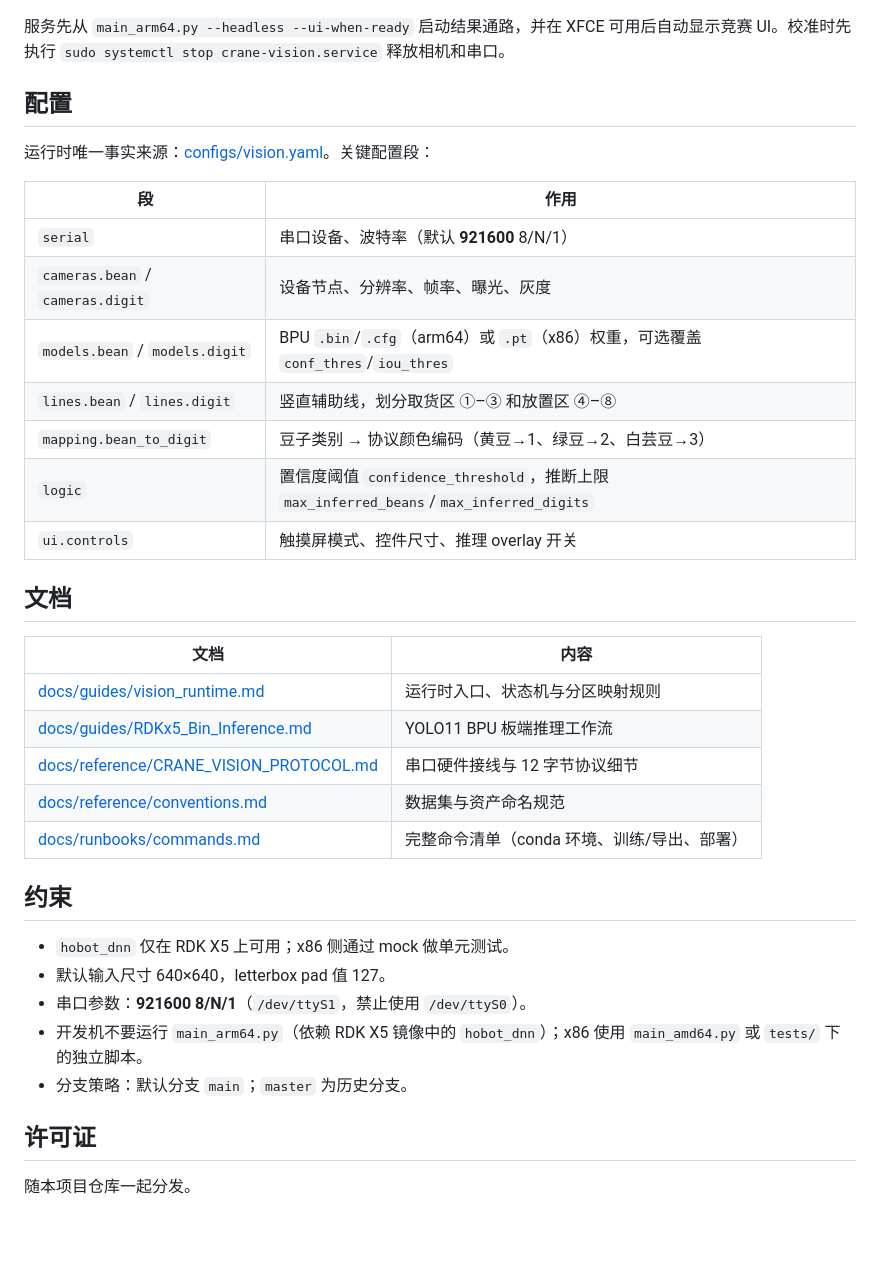
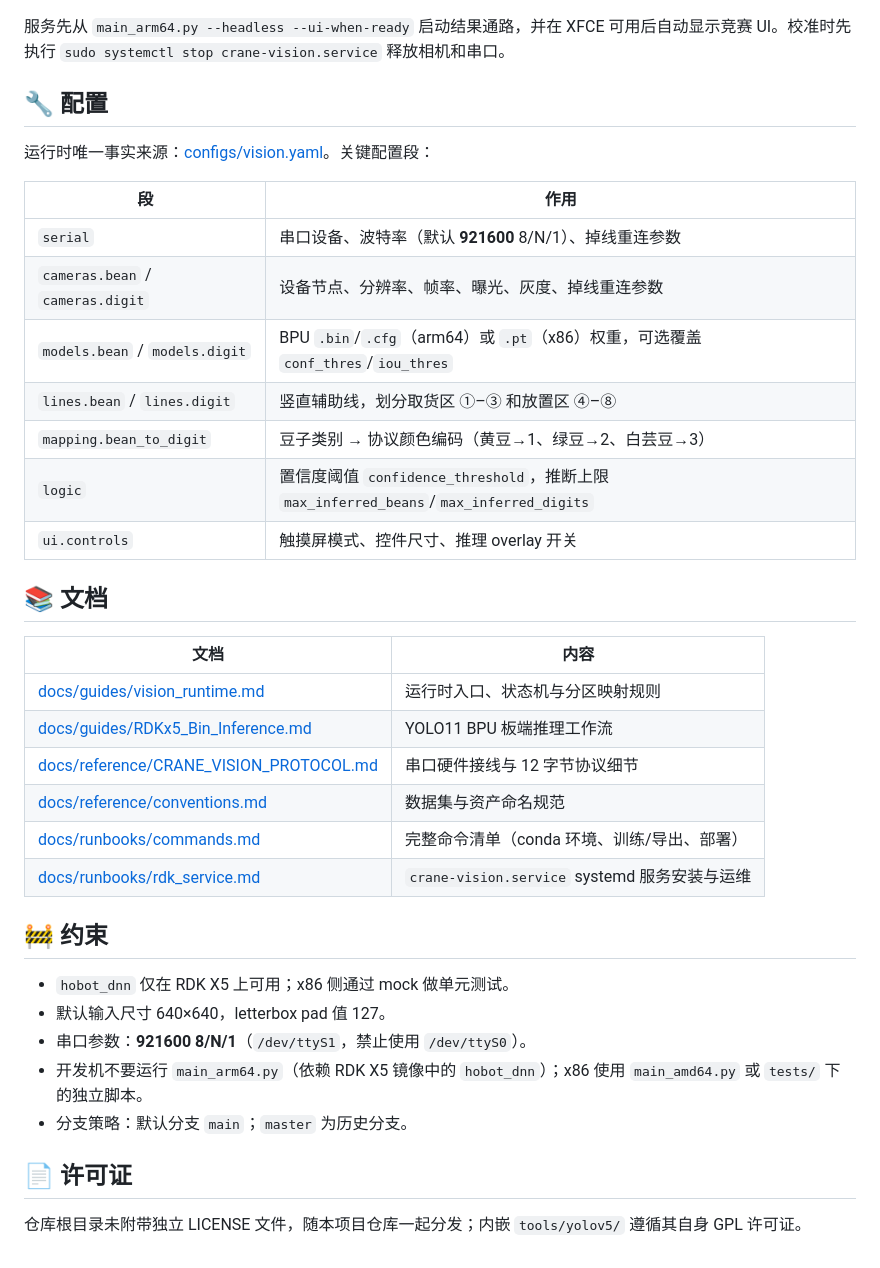
Before and after one commit to LX-HMKK/Crane_V2026, a Markdown page: README.md, the part around the change printed below. Rendered like a GitHub page; blank space fills up the shorter version.

```diff
--- a/README.md
+++ b/README.md
@@ -120,21 +217,21 @@ sudo bash scripts/install_crane_service.sh
 XFCE 可用后自动显示竞赛 UI。校准时先执行 `sudo systemctl stop
 crane-vision.service` 释放相机和串口。
 
-## 配置
+## 🔧 配置
 
 运行时唯一事实来源：[configs/vision.yaml](configs/vision.yaml)。关键配置段：
 
 | 段 | 作用 |
 | ---- | ------ |
-| `serial` | 串口设备、波特率（默认 **921600** 8/N/1） |
-| `cameras.bean` / `cameras.digit` | 设备节点、分辨率、帧率、曝光、灰度 |
+| `serial` | 串口设备、波特率（默认 **921600** 8/N/1）、掉线重连参数 |
+| `cameras.bean` / `cameras.digit` | 设备节点、分辨率、帧率、曝光、灰度、掉线重连参数 |
 | `models.bean` / `models.digit` | BPU `.bin`/`.cfg`（arm64）或 `.pt`（x86）权重，可选覆盖 `conf_thres`/`iou_thres` |
 | `lines.bean` / `lines.digit` | 竖直辅助线，划分取货区 ①–③ 和放置区 ④–⑧ |
 | `mapping.bean_to_digit` | 豆子类别 → 协议颜色编码（黄豆→1、绿豆→2、白芸豆→3） |
 | `logic` | 置信度阈值 `confidence_threshold`，推断上限 `max_inferred_beans`/`max_inferred_digits` |
 | `ui.controls` | 触摸屏模式、控件尺寸、推理 overlay 开关 |
 
-## 文档
+## 📚 文档
 
 | 文档 | 内容 |
 | ------ | ------ |
@@ -143,8 +240,9 @@ crane-vision.service` 释放相机和串口。
 | [docs/reference/CRANE_VISION_PROTOCOL.md](docs/reference/CRANE_VISION_PROTOCOL.md) | 串口硬件接线与 12 字节协议细节 |
 | [docs/reference/conventions.md](docs/reference/conventions.md) | 数据集与资产命名规范 |
 | [docs/runbooks/commands.md](docs/runbooks/commands.md) | 完整命令清单（conda 环境、训练/导出、部署） |
+| [docs/runbooks/rdk_service.md](docs/runbooks/rdk_service.md) | `crane-vision.service` systemd 服务安装与运维 |
 
-## 约束
+## 🚧 约束
 
 - `hobot_dnn` 仅在 RDK X5 上可用；x86 侧通过 mock 做单元测试。
 - 默认输入尺寸 640×640，letterbox pad 值 127。
@@ -152,6 +250,6 @@ crane-vision.service` 释放相机和串口。
 - 开发机不要运行 `main_arm64.py`（依赖 RDK X5 镜像中的 `hobot_dnn`）；x86 使用 `main_amd64.py` 或 `tests/` 下的独立脚本。
 - 分支策略：默认分支 `main`；`master` 为历史分支。
 
-## 许可证
+## 📄 许可证
 
-随本项目仓库一起分发。
+仓库根目录未附带独立 LICENSE 文件，随本项目仓库一起分发；内嵌 `tools/yolov5/` 遵循其自身 GPL 许可证。
```
Also changed, not shown: other parts of README.md (+114 -17 lines), CHANGELOG.md (+4 -1 lines), docs/images/ui_bean.jpg (added), docs/images/ui_digit.jpg (added), docs/images/ui_settings.png (added).
